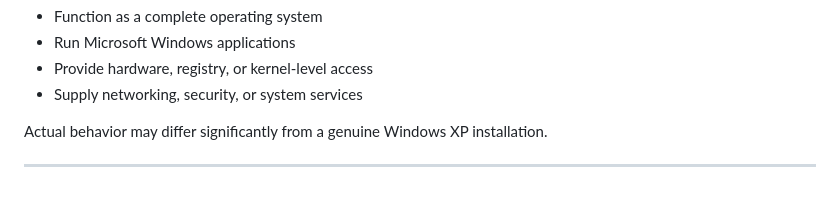
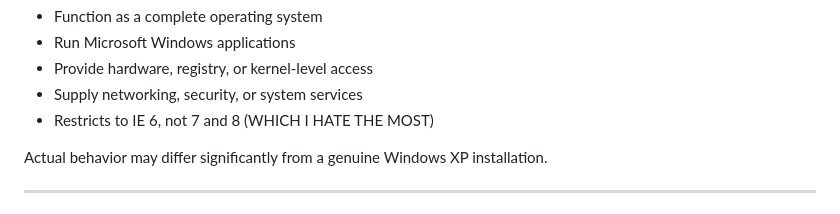
Before and after one commit to UserArham/Windows-XP-Simulator-2026-Update, a Markdown page: README.md, the part around the change. Drawn GitHub-style.

```diff
--- a/README.md
+++ b/README.md
@@ -112,6 +112,7 @@ Windows XP Simulator does NOT:
 - Run Microsoft Windows applications
 - Provide hardware, registry, or kernel-level access
 - Supply networking, security, or system services
+- Restricts to IE 6, not 7 and 8 (WHICH I HATE THE MOST)
 
 Actual behavior may differ significantly from a genuine Windows XP
 installation.
```
